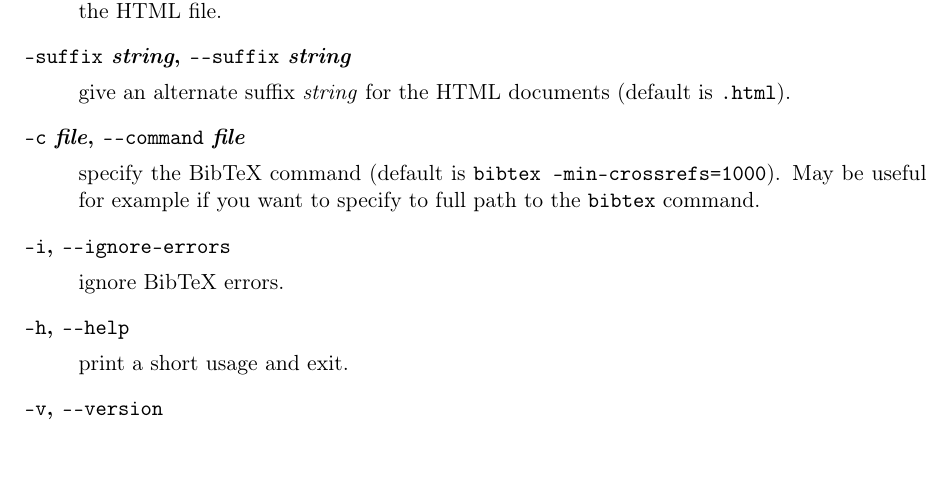
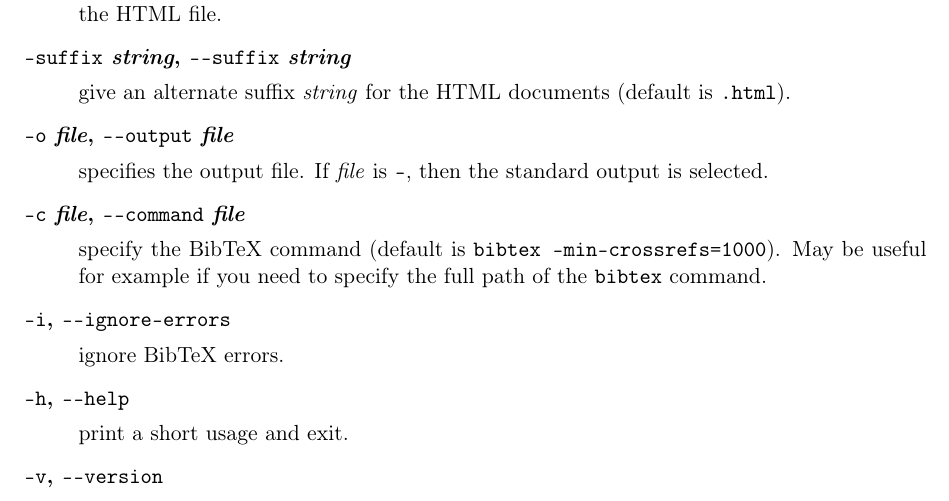
Before and after one commit to backtracking/bibtex2html, a LaTeX document (manual.tex): part of page 4 of 8, cut so that both start at the same text. Compiled offline with pdfLaTeX; a LaTeX package or settings file that is missing is left out.

Commit message:
debugage entree / sortie standards + simplification code
git-svn-id: https://www.lri.fr/svn/demons/bibtex2html/trunk@134 6aee9057-109c-4a6d-8c93-4c3f535006fd

```diff
--- a/manual.tex
+++ b/manual.tex
@@ -274,12 +274,16 @@ or in conjonction with \verb|bib2bib|.
   give an alternate suffix \textit{string} for the
   HTML documents (default is \texttt{.html}).
 
+\item[\texttt{-o} \textit{file}, \texttt{\mm{}output} \textit{file}] ~
+
+  specifies the output file. If \textit{file} is \verb!-!, then the
+  standard output is selected.
 
 \item[\texttt{-c} \textit{file}, \texttt{\mm{}command} \textit{file}] ~
 
   specify the BibTeX command (default is \texttt{bibtex
     -min-crossrefs=1000}). May be useful for example if
-  you want to specify to full path to the \texttt{bibtex} command.
+  you need to specify the full path of the \texttt{bibtex} command.
 
 
 \item[\texttt{-i}, \texttt{\mm{}ignore-errors}] ~
```
Also changed, not shown: 4 other files.
